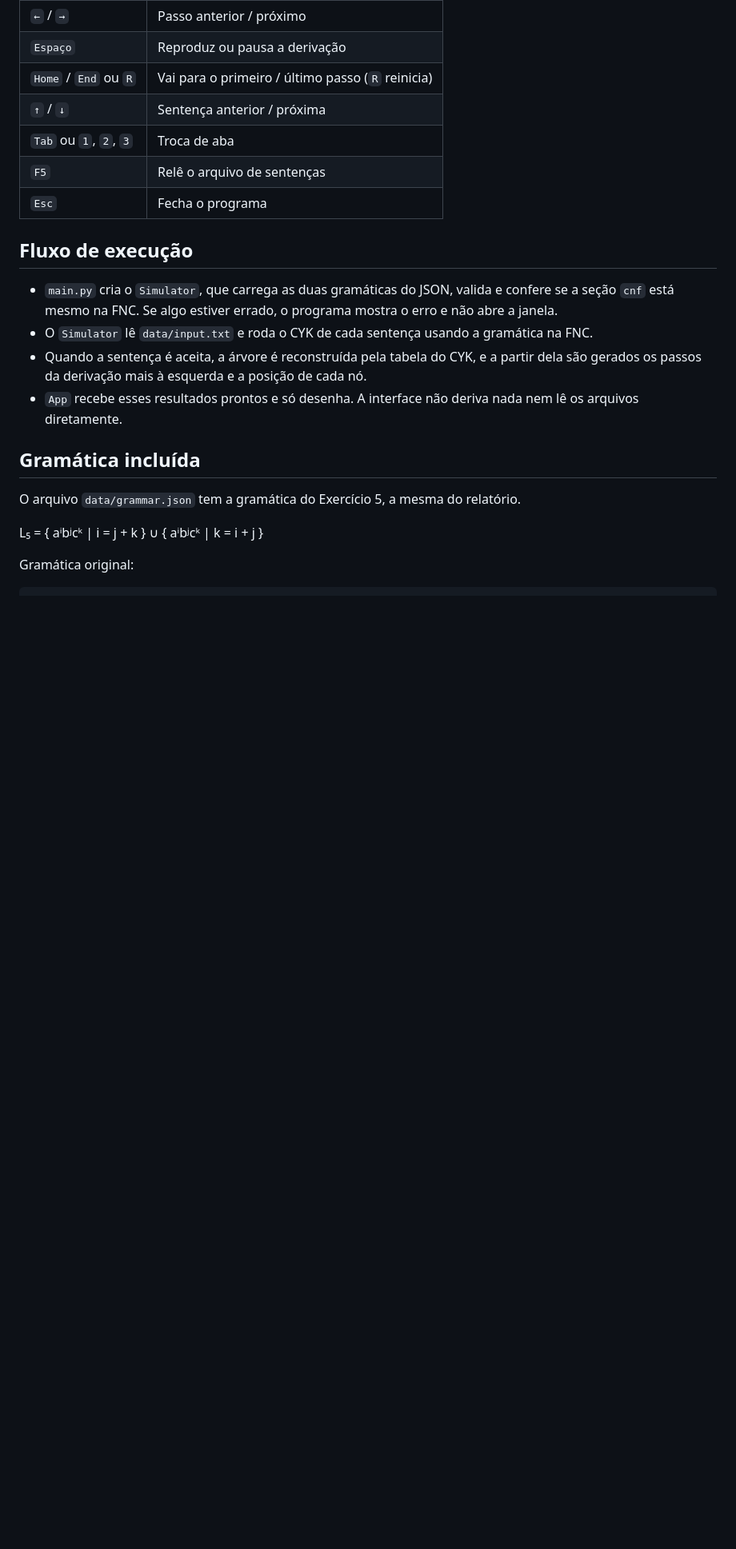
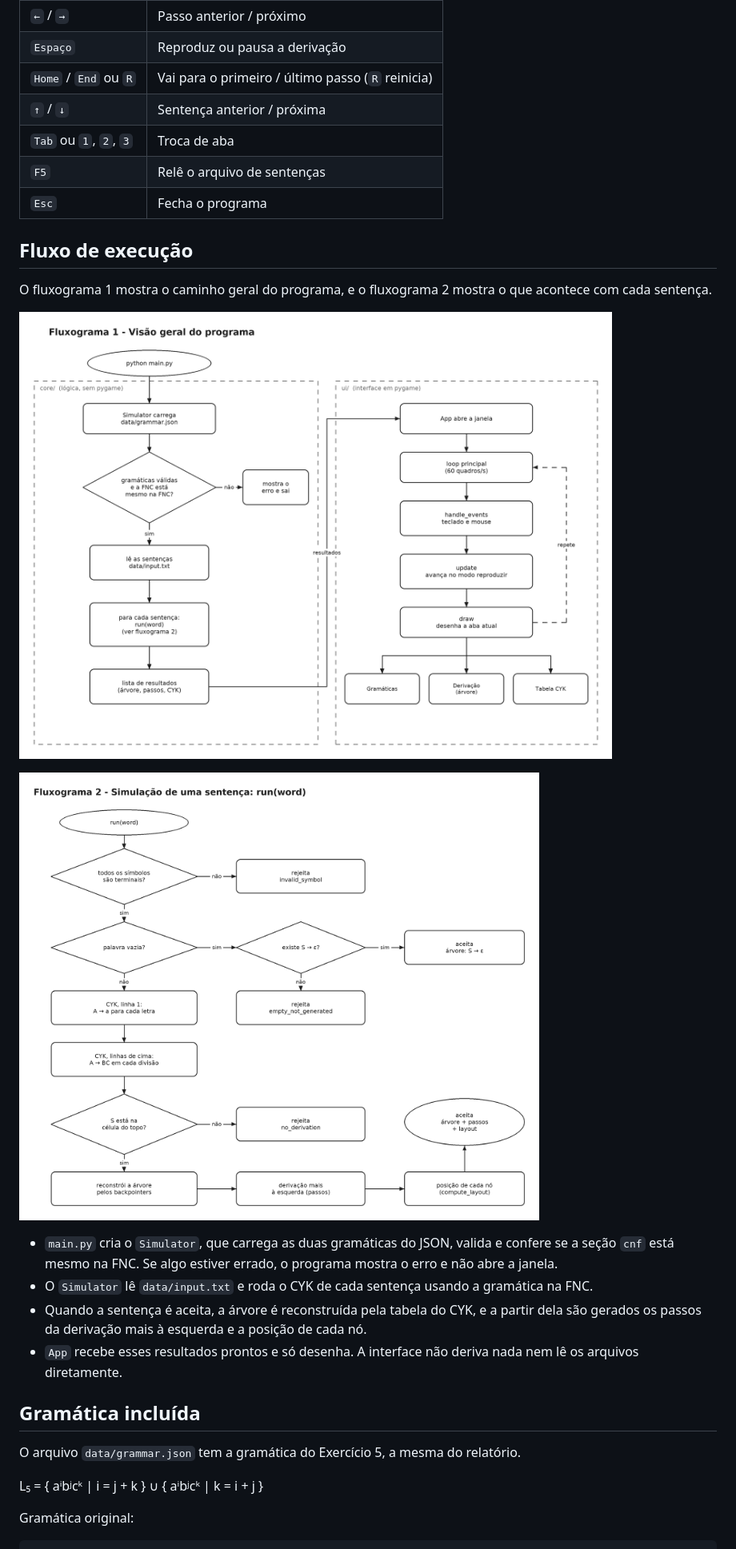
Before and after one commit to Liperasz/cfg-derivation-simulator, a Markdown page: README.md, the part around one of its changes. Shown at 80% size. GitHub-like rendering; pictures changed too: docs/1-visao-geral.png (added), docs/2-simulacao-sentenca.png (added); blank space fills up the shorter version.

```diff
--- a/README.md
+++ b/README.md
@@ -101,6 +109,13 @@ Cada sentença da lista mostra o resultado esperado (do arquivo) e o obtido pelo
 | `Esc` | Fecha o programa |
 
 ## Fluxo de execução
+
+O fluxograma 1 mostra o caminho geral do programa, e o fluxograma 2 mostra o que acontece com cada sentença.
+
+![Fluxograma 1 - Visão geral do programa](docs/1-visao-geral.png)
+
+![Fluxograma 2 - Simulação de uma sentença](docs/2-simulacao-sentenca.png)
+
 
 * `main.py` cria o `Simulator`, que carrega as duas gramáticas do JSON, valida e confere se a seção `cnf` está mesmo na FNC. Se algo estiver errado, o programa mostra o erro e não abre a janela.
 * O `Simulator` lê `data/input.txt` e roda o CYK de cada sentença usando a gramática na FNC.
```
Also changed, not shown: other parts of README.md (+33 -25 lines).
